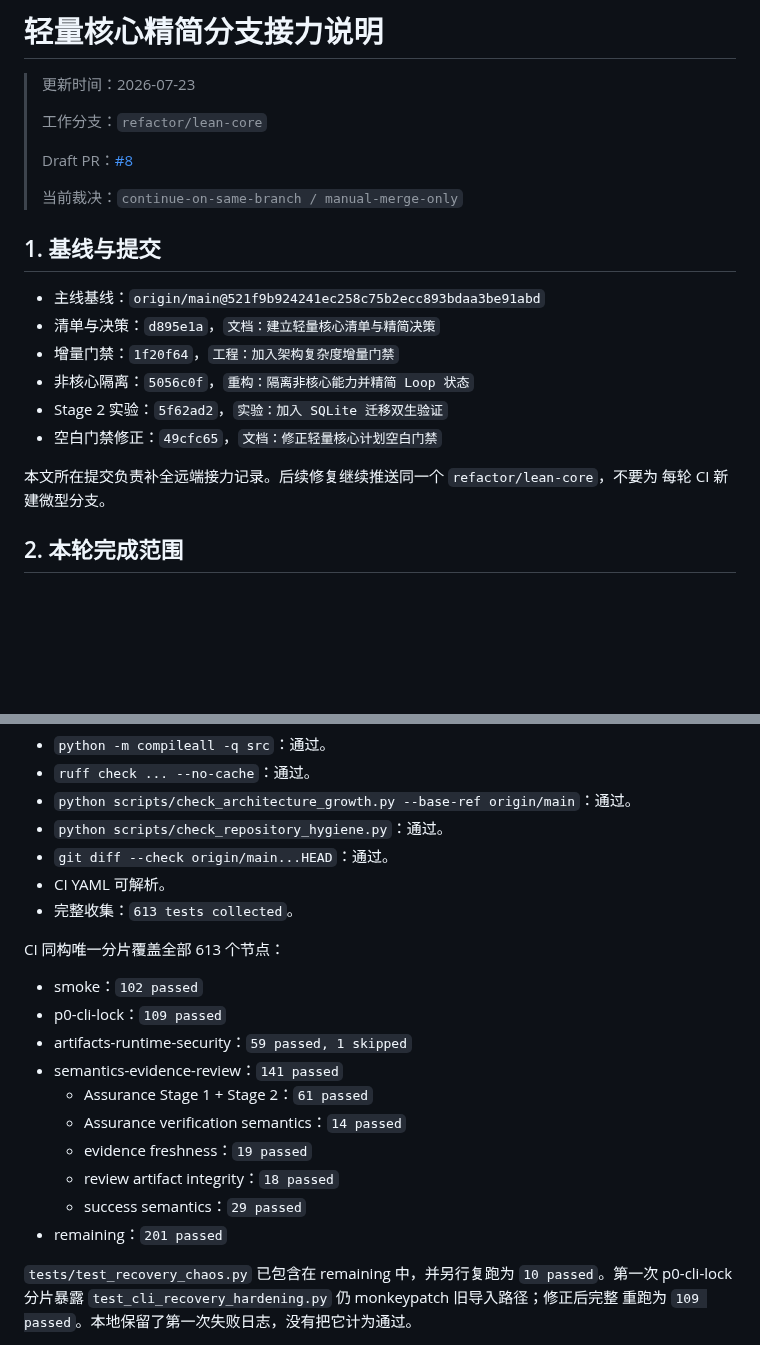
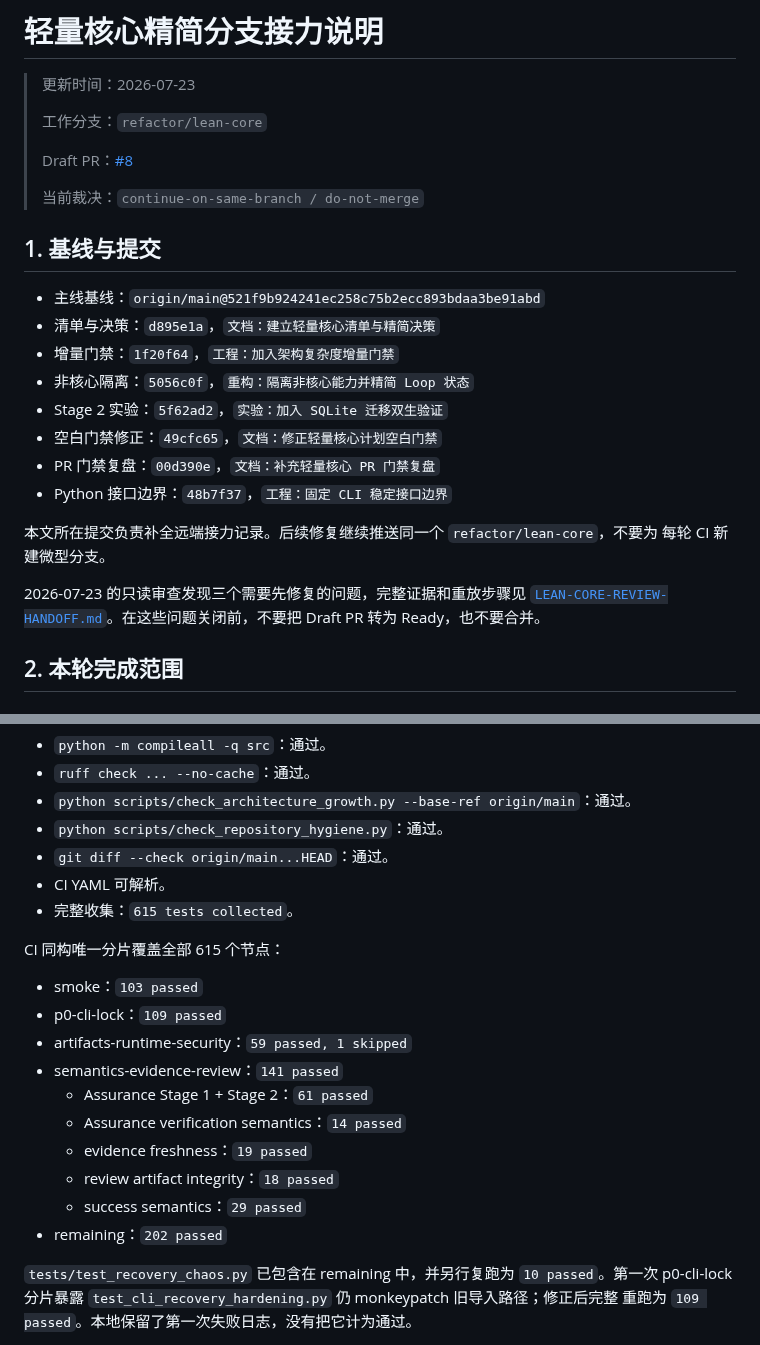
Before and after one commit to aki0225/vegaloom, a Markdown page: docs/LEAN-CORE-HANDOFF.md, 2 parts joined by grey strips. Rendered like a GitHub page; blank space fills up the shorter version.

Commit message:
文档：补充轻量核心审查接力

```diff
--- a/docs/LEAN-CORE-HANDOFF.md
+++ b/docs/LEAN-CORE-HANDOFF.md
@@ -6,7 +6,7 @@
 >
 > Draft PR：[#8](https://github.com/aki0225/vegaloom/pull/8)
 >
-> 当前裁决：`continue-on-same-branch / manual-merge-only`
+> 当前裁决：`continue-on-same-branch / do-not-merge`
 
 ## 1. 基线与提交
 
@@ -16,9 +16,15 @@
 - 非核心隔离：`5056c0f`，`重构：隔离非核心能力并精简 Loop 状态`
 - Stage 2 实验：`5f62ad2`，`实验：加入 SQLite 迁移双生验证`
 - 空白门禁修正：`49cfc65`，`文档：修正轻量核心计划空白门禁`
+- PR 门禁复盘：`00d390e`，`文档：补充轻量核心 PR 门禁复盘`
+- Python 接口边界：`48b7f37`，`工程：固定 CLI 稳定接口边界`
 
 本文所在提交负责补全远端接力记录。后续修复继续推送同一个 `refactor/lean-core`，不要为
 每轮 CI 新建微型分支。
+
+2026-07-23 的只读审查发现三个需要先修复的问题，完整证据和重放步骤见
+[`LEAN-CORE-REVIEW-HANDOFF.md`](LEAN-CORE-REVIEW-HANDOFF.md)。在这些问题关闭前，不要把
+Draft PR 转为 Ready，也不要合并。
 
 ## 2. 本轮完成范围
 
@@ -69,11 +75,11 @@ Windows 和 wheel/package CI。
 - `python scripts/check_repository_hygiene.py`：通过。
 - `git diff --check origin/main...HEAD`：通过。
 - CI YAML 可解析。
-- 完整收集：`613 tests collected`。
+- 完整收集：`615 tests collected`。
 
-CI 同构唯一分片覆盖全部 613 个节点：
+CI 同构唯一分片覆盖全部 615 个节点：
 
-- smoke：`102 passed`
+- smoke：`103 passed`
 - p0-cli-lock：`109 passed`
 - artifacts-runtime-security：`59 passed, 1 skipped`
 - semantics-evidence-review：`141 passed`
@@ -82,7 +88,7 @@ CI 同构唯一分片覆盖全部 613 个节点：
   - evidence freshness：`19 passed`
   - review artifact integrity：`18 passed`
   - success semantics：`29 passed`
-- remaining：`201 passed`
+- remaining：`202 passed`
 
 `tests/test_recovery_chaos.py` 已包含在 remaining 中，并另行复跑为 `10 passed`。第一次
 p0-cli-lock 分片暴露 `test_cli_recovery_hardening.py` 仍 monkeypatch 旧导入路径；修正后完整
```
Also changed, not shown: other parts of docs/LEAN-CORE-HANDOFF.md (+39 -11 lines), docs/LEAN-CORE-REVIEW-HANDOFF.md (added, +318 -0 lines).
